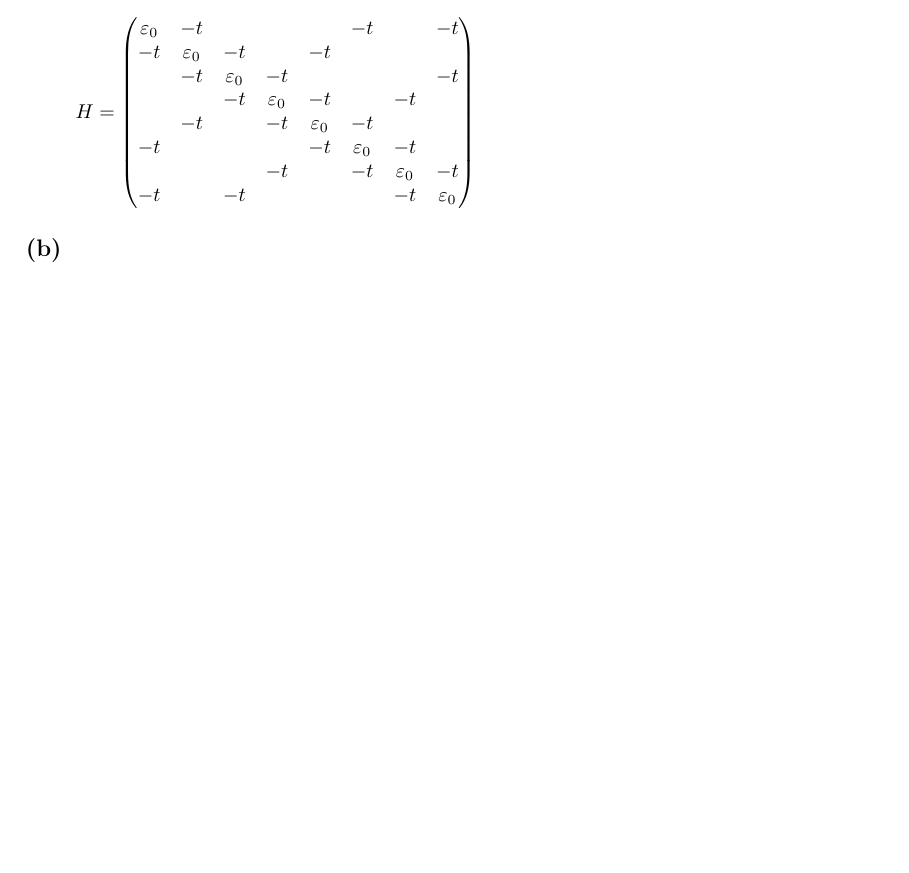
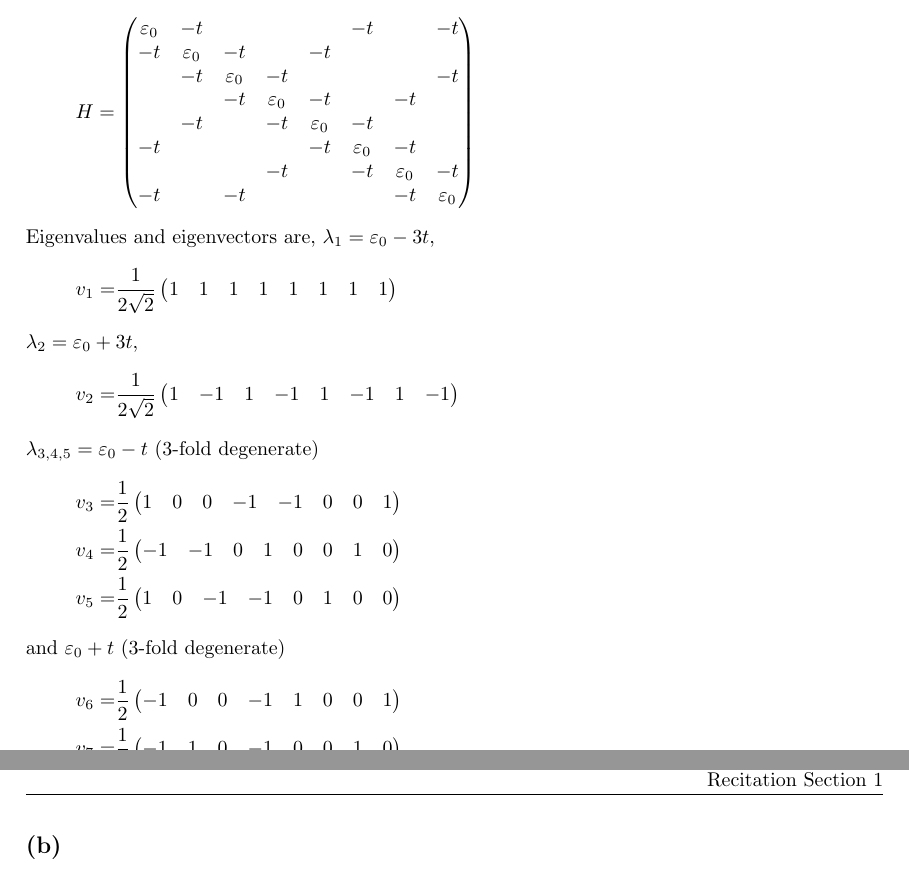
Before and after one commit to yuyichao/phys-251b, a LaTeX problem sheet (pset/pset1/pset1.tex): part of page 2 of 5 before the commit and two parts of pages 2 and 3 of 5 after it, the two joined at a grey line, cut so that both start at the same text, the shorter picture padded with empty space. Compiled offline with pdfLaTeX; a LaTeX package or settings file that is missing is left out.

Commit message:
[pset1] p2a

```diff
--- a/pset/pset1/pset1.tex
+++ b/pset/pset1/pset1.tex
@@ -222,6 +222,27 @@ Eigenvalues are $\varepsilon_0-3t$ for eigenvector $\paren{\dfrac12,\dfrac12,\df
     -t&&-t&&&&-t&\varepsilon_0
   \end{pmatrix}
 }
+Eigenvalues and eigenvectors are,
+$\lambda_1=\varepsilon_0-3t$,
+\eqar{
+  v_1=&\frac{1}{2\sqrt 2}\begin{pmatrix}1&1&1&1&1&1&1&1\end{pmatrix}
+}
+$\lambda_2=\varepsilon_0+3t$,
+\eqar{
+  v_2=&\frac{1}{2\sqrt 2}\begin{pmatrix}1&-1&1&-1&1&-1&1&-1\end{pmatrix}
+}
+$\lambda_{3,4,5}=\varepsilon_0-t$ (3-fold degenerate)
+\eqar{
+  v_{3}=&\frac{1}{2}\begin{pmatrix}1&0&0&-1&-1&0&0&1\end{pmatrix}\\
+  v_{4}=&\frac{1}{2}\begin{pmatrix}-1&-1&0&1&0&0&1&0\end{pmatrix}\\
+  v_{5}=&\frac{1}{2}\begin{pmatrix}1&0&-1&-1&0&1&0&0\end{pmatrix}
+}
+and $\varepsilon_0+t$ (3-fold degenerate)
+\eqar{
+  v_{6}=&\frac{1}{2}\begin{pmatrix}-1&0&0&-1&1&0&0&1\end{pmatrix}\\
+  v_{7}=&\frac{1}{2}\begin{pmatrix}-1&1&0&-1&0&0&1&0\end{pmatrix}\\
+  v_{8}=&\frac{1}{2}\begin{pmatrix}-1&0&1&-1&0&1&0&0\end{pmatrix}
+}
 \subsection{}
 \subsection{}
 \section{}
```
Also changed, not shown: pset/pset1/pset1.pdf.
